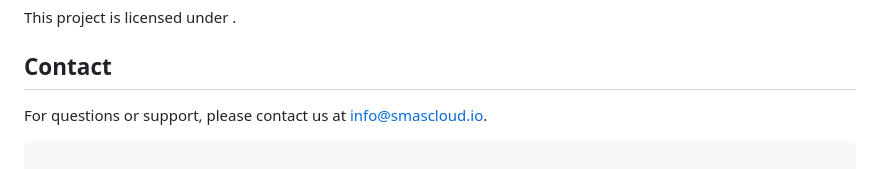
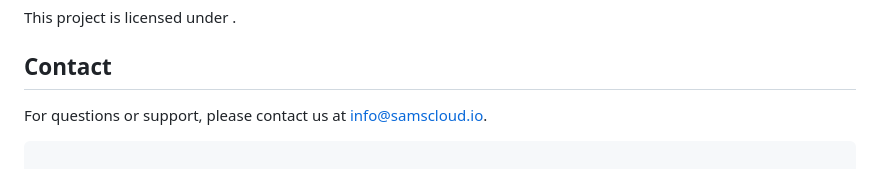
Before and after one commit to samscloud/Recognition-AEB-Facial, a Markdown page: README.md, the part around the change. GitHub-like rendering.

````diff
--- a/README.md
+++ b/README.md
@@ -159,7 +159,7 @@ aioboto3==12.3.0
 This project is licensed under .
 
 ## Contact
-For questions or support, please contact us at info@smascloud.io.
+For questions or support, please contact us at info@samscloud.io.
 ```
 
 ### Areas to Complete
````
